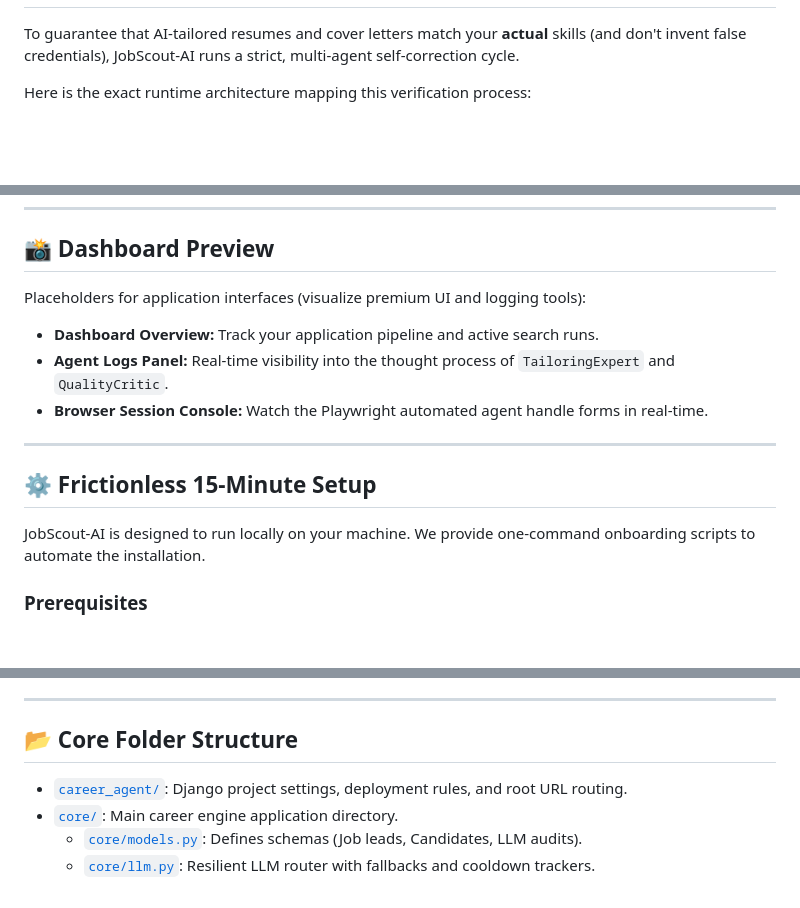
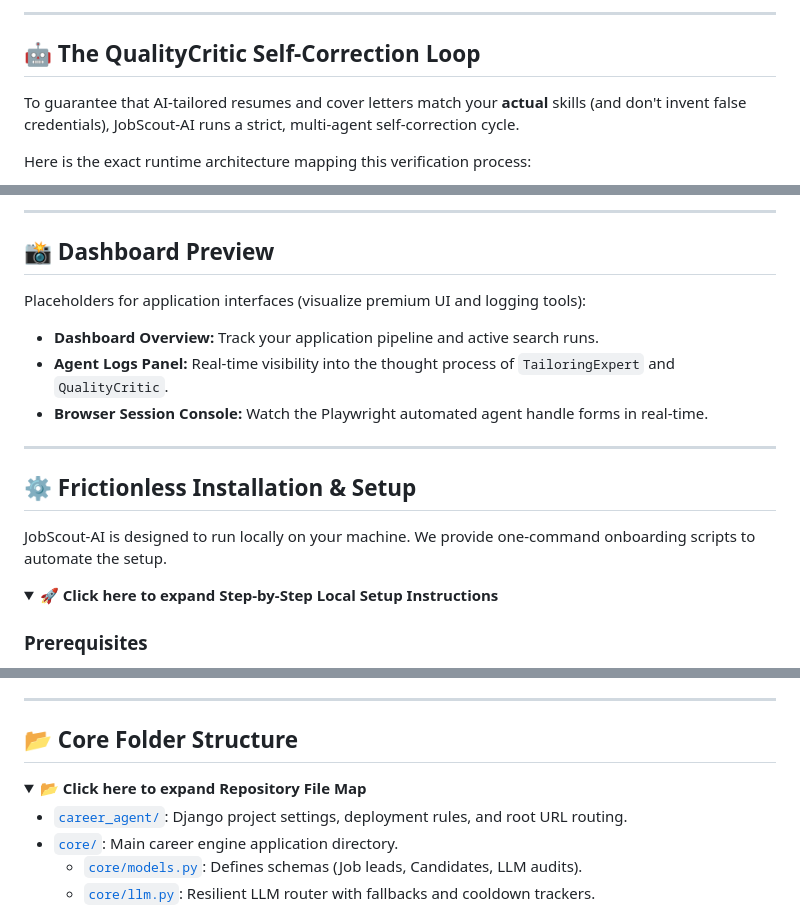
Before and after one commit to ArPaN-DS/JobScout-AI, a Markdown page: README.md, 3 parts joined by grey strips. Rendered like a GitHub page; folded sections open; blank space fills up the shorter version.

Commit message:
docs: Add architecture flowcharts and wrap setup guides in collapsible details cards

```diff
--- a/README.md
+++ b/README.md
@@ -36,3 +60,6 @@
+---
+
+## 🤖 The QualityCritic Self-Correction Loop
 
 To guarantee that AI-tailored resumes and cover letters match your **actual** skills (and don't invent false credentials), JobScout-AI runs a strict, multi-agent self-correction cycle.
 
@@ -87,3 +136,5 @@ sequenceDiagram
+---
+
 ## 📸 Dashboard Preview
 
 Placeholders for application interfaces (visualize premium UI and logging tools):
@@ -93,9 +144,12 @@ Placeholders for application interfaces (visualize premium UI and logging tools)
 
 ---
 
-## ⚙️ Frictionless 15-Minute Setup
+## ⚙️ Frictionless Installation & Setup
 
-JobScout-AI is designed to run locally on your machine. We provide one-command onboarding scripts to automate the installation.
+JobScout-AI is designed to run locally on your machine. We provide one-command onboarding scripts to automate the setup.
+
+<details>
+<summary><b>🚀 Click here to expand Step-by-Step Local Setup Instructions</b></summary>
 
 ### Prerequisites
 - **Python 3.11 or newer** installed.
@@ -154,6 +209,9 @@ Log in using the default developer credentials:
 ---
 
 ## 📂 Core Folder Structure
+
+<details>
+<summary><b>📂 Click here to expand Repository File Map</b></summary>
 
 - [`career_agent/`](file:///d:/Job_finder_AI/career_agent/): Django project settings, deployment rules, and root URL routing.
 - [`core/`](file:///d:/Job_finder_AI/core/): Main career engine application directory.
```
Also changed, not shown: other parts of README.md (+49 -1 lines).
